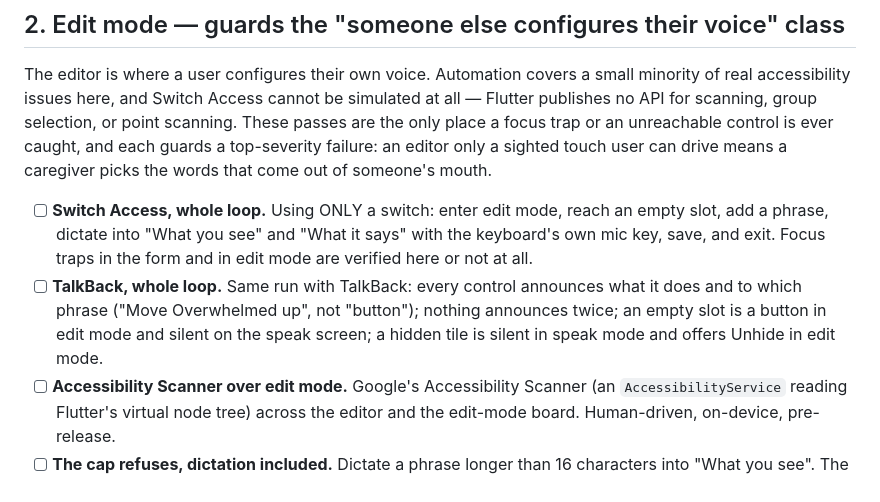
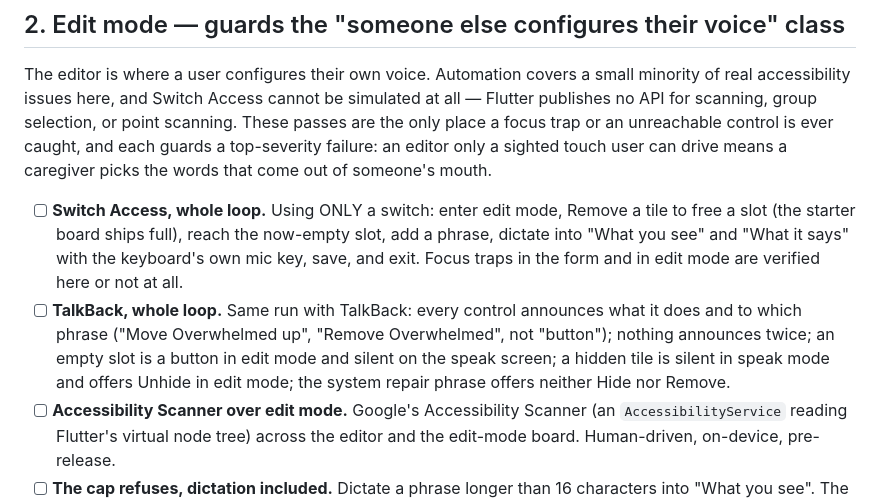
Before and after one commit to zakariaf/Offline-AAC, a Markdown page: docs/CHECKLIST.md, the part around the change. Rendered like a GitHub page.

Commit message:
docs: note edit-mode remove in the a11y checklist
Co-Authored-By: Claude Opus 4.8 (1M context) <noreply@anthropic.com>

```diff
--- a/docs/CHECKLIST.md
+++ b/docs/CHECKLIST.md
@@ -38,15 +38,16 @@ is ever caught, and each guards a top-severity failure: an editor only a sighted
 touch user can drive means a caregiver picks the words that come out of someone's
 mouth.
 
-- [ ] **Switch Access, whole loop.** Using ONLY a switch: enter edit mode, reach
-  an empty slot, add a phrase, dictate into "What you see" and "What it says"
-  with the keyboard's own mic key, save, and exit. Focus traps in the form and in
-  edit mode are verified here or not at all.
+- [ ] **Switch Access, whole loop.** Using ONLY a switch: enter edit mode, Remove
+  a tile to free a slot (the starter board ships full), reach the now-empty slot,
+  add a phrase, dictate into "What you see" and "What it says" with the keyboard's
+  own mic key, save, and exit. Focus traps in the form and in edit mode are
+  verified here or not at all.
 - [ ] **TalkBack, whole loop.** Same run with TalkBack: every control announces
-  what it does and to which phrase ("Move Overwhelmed up", not "button");
-  nothing announces twice; an empty slot is a button in edit mode and silent on
-  the speak screen; a hidden tile is silent in speak mode and offers Unhide in
-  edit mode.
+  what it does and to which phrase ("Move Overwhelmed up", "Remove Overwhelmed",
+  not "button"); nothing announces twice; an empty slot is a button in edit mode
+  and silent on the speak screen; a hidden tile is silent in speak mode and offers
+  Unhide in edit mode; the system repair phrase offers neither Hide nor Remove.
 - [ ] **Accessibility Scanner over edit mode.** Google's Accessibility Scanner
   (an `AccessibilityService` reading Flutter's virtual node tree) across the
   editor and the edit-mode board. Human-driven, on-device, pre-release.
```
